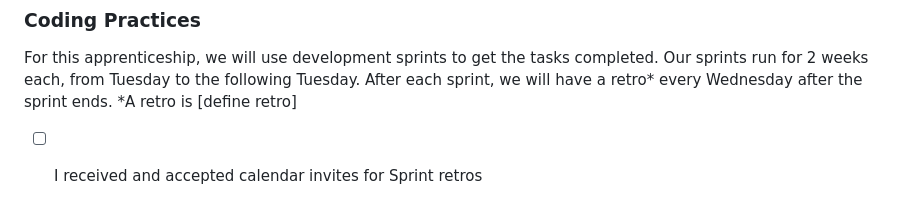
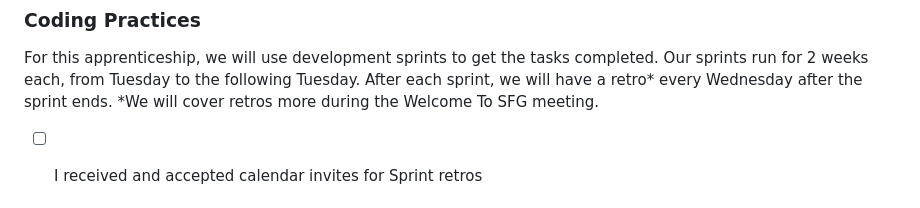
Before and after one commit to softwareforgood/innocent_tech_app, a Markdown page: README.md, the part around the change. Rendered like a GitHub page.

Commit message:
adjusting retro definition

```diff
--- a/README.md
+++ b/README.md
@@ -19,7 +19,7 @@ There will be an Innocent Tech kick off the first week of the apprenticeship.
 For this apprenticeship, we will use development sprints to get the tasks completed.
 Our sprints run for 2 weeks each, from Tuesday to the following Tuesday.
 After each sprint, we will have a retro* every Wednesday after the sprint ends.
-*A retro is [define retro]
+*We will cover retros more during the Welcome To SFG meeting.
 - [ ] I received and accepted calendar invites for Sprint retros
 
 
```
